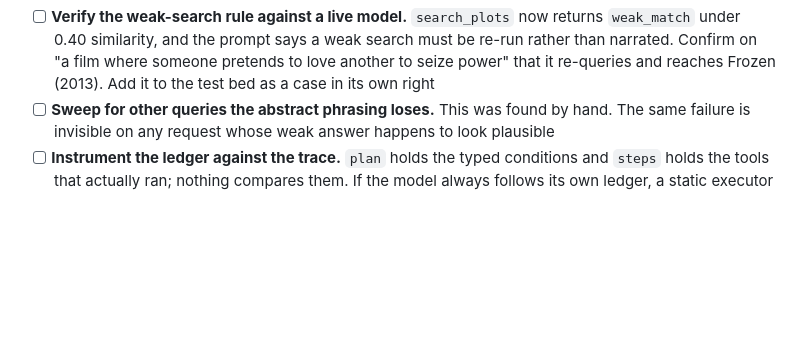
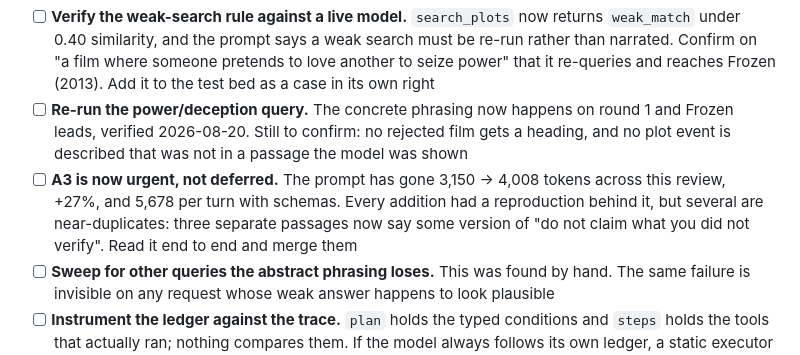
Before and after one commit to alanarazi7/movibot, a Markdown page: TODO.md, the part around the change. Rendered like a GitHub page; blank space fills up the shorter version.

Commit message:
Log the A3 urgency and the re-run item

```diff
--- a/TODO.md
+++ b/TODO.md
@@ -215,6 +215,15 @@ Raised while reviewing the app; recorded so they are not relitigated.
       search must be re-run rather than narrated. Confirm on "a film where
       someone pretends to love another to seize power" that it re-queries and
       reaches Frozen (2013). Add it to the test bed as a case in its own right
+- [ ] **Re-run the power/deception query.** The concrete phrasing now happens on
+      round 1 and Frozen leads, verified 2026-08-20. Still to confirm: no
+      rejected film gets a heading, and no plot event is described that was not
+      in a passage the model was shown
+- [ ] **A3 is now urgent, not deferred.** The prompt has gone 3,150 -> 4,008
+      tokens across this review, +27%, and 5,678 per turn with schemas. Every
+      addition had a reproduction behind it, but several are near-duplicates:
+      three separate passages now say some version of "do not claim what you did
+      not verify". Read it end to end and merge them
 - [ ] **Sweep for other queries the abstract phrasing loses.** This was found by
       hand. The same failure is invisible on any request whose weak answer
       happens to look plausible
```
